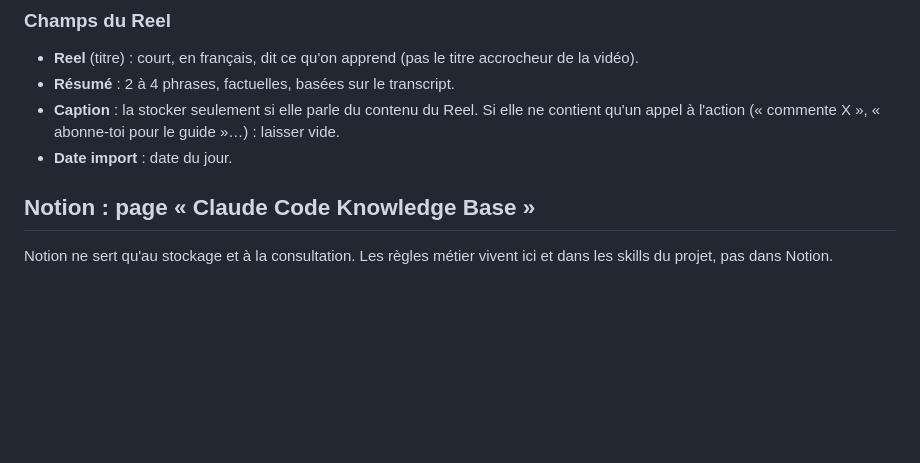
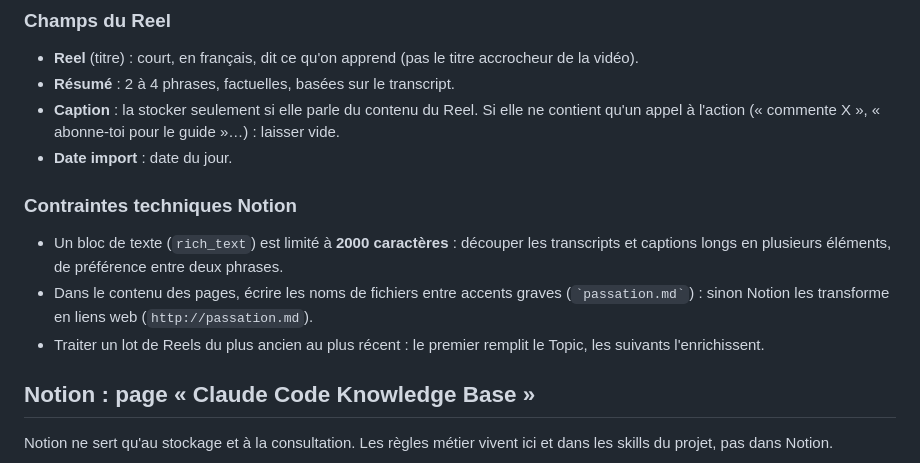
Before and after one commit to Tiphaine-dureau/claude-code-knowledge-base, a Markdown page: CLAUDE.md, the part around the change. Drawn GitHub-style; blank space fills up the shorter version.

Commit message:
Étape 7 (1er lot) : règles techniques Notion ajoutées à CLAUDE.md
Co-Authored-By: Claude Opus 5.5 <noreply@anthropic.com>

```diff
--- a/CLAUDE.md
+++ b/CLAUDE.md
@@ -69,6 +69,12 @@ En cas d'erreur en cours de route, laisser le Reel en `a traiter` plutôt que de
 - **Résumé** : 2 à 4 phrases, factuelles, basées sur le transcript.
 - **Caption** : la stocker seulement si elle parle du contenu du Reel. Si elle ne contient qu'un appel à l'action (« commente X », « abonne-toi pour le guide »…) : laisser vide.
 - **Date import** : date du jour.
+
+### Contraintes techniques Notion
+
+- Un bloc de texte (`rich_text`) est limité à **2000 caractères** : découper les transcripts et captions longs en plusieurs éléments, de préférence entre deux phrases.
+- Dans le contenu des pages, écrire les noms de fichiers entre accents graves (`` `passation.md` ``) : sinon Notion les transforme en liens web (`http://passation.md`).
+- Traiter un lot de Reels du plus ancien au plus récent : le premier remplit le Topic, les suivants l'enrichissent.
 
 ## Notion : page « Claude Code Knowledge Base »
 
```
Also changed, not shown: Claude_Code_Knowledge_Base_V1.md (+1 -0 lines).
